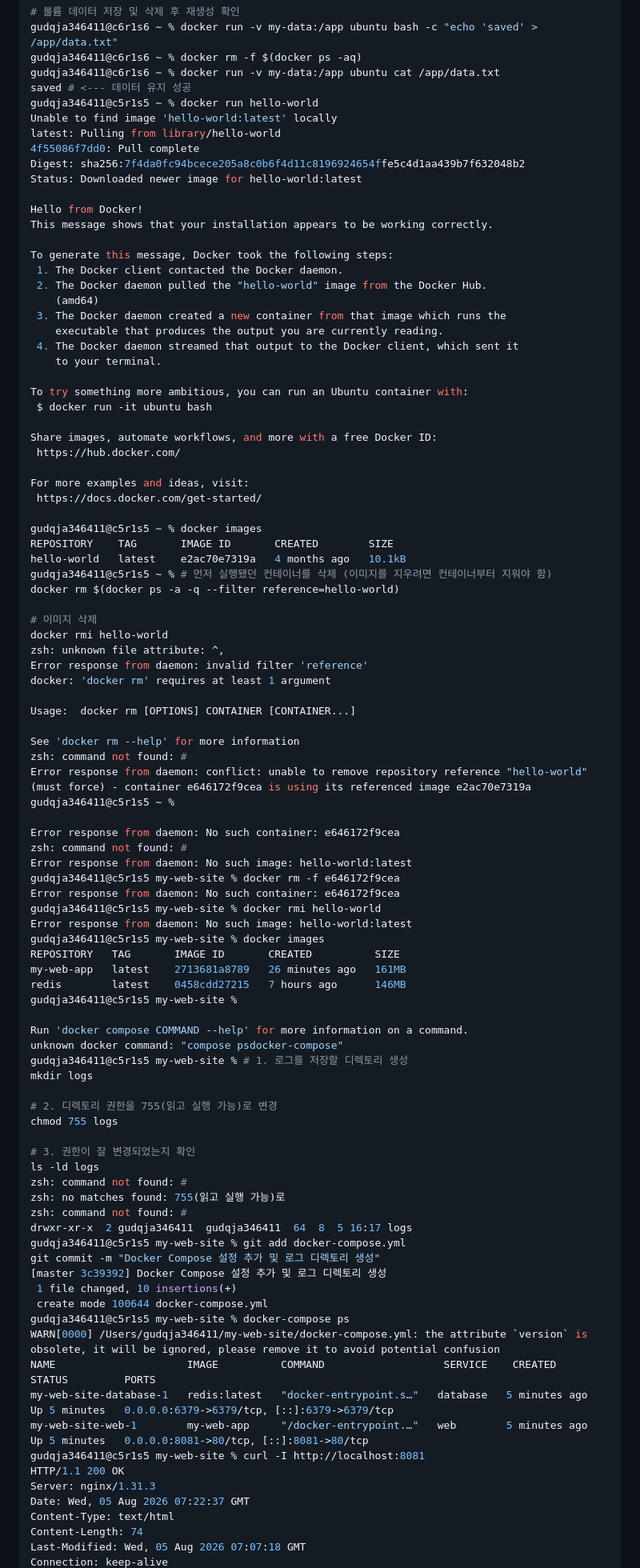
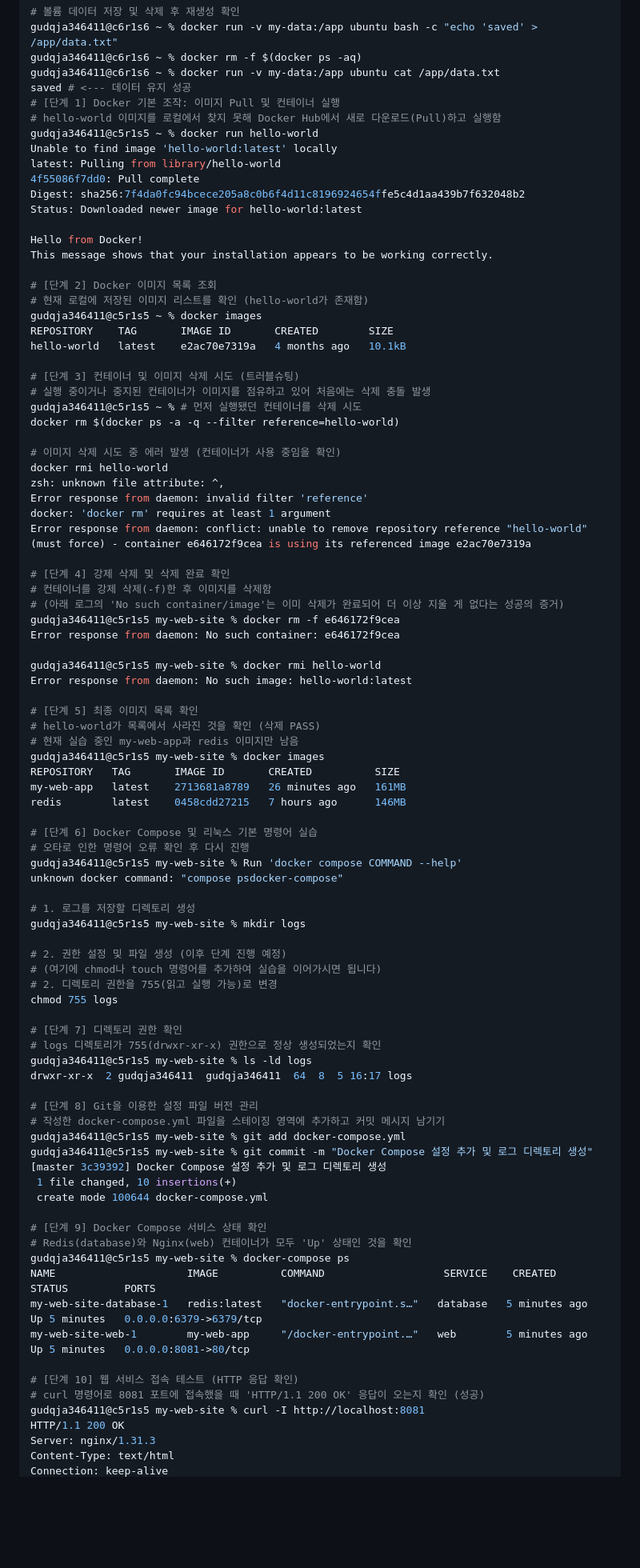
Before and after one commit to kimbum1/ia-codyssey, a Markdown page: README.md, the part around one of its changes. Shown at 80% size. Rendered like a GitHub page; blank space fills up the shorter version.

```diff
--- a/README.md
+++ b/README.md
@@ -142,6 +142,8 @@ gudqja346411@c6r1s6 ~ % docker run -v my-data:/app ubuntu bash -c "echo 'saved'
 gudqja346411@c6r1s6 ~ % docker rm -f $(docker ps -aq)
 gudqja346411@c6r1s6 ~ % docker run -v my-data:/app ubuntu cat /app/data.txt
 saved # <--- 데이터 유지 성공
+# [단계 1] Docker 기본 조작: 이미지 Pull 및 컨테이너 실행
+# hello-world 이미지를 로컬에서 찾지 못해 Docker Hub에서 새로 다운로드(Pull)하고 실행함
 gudqja346411@c5r1s5 ~ % docker run hello-world
 Unable to find image 'hello-world:latest' locally
 latest: Pulling from library/hello-world
@@ -152,85 +154,78 @@ Status: Downloaded newer image for hello-world:latest
 Hello from Docker!
 This message shows that your installation appears to be working correctly.
 
-To generate this message, Docker took the following steps:
- 1. The Docker client contacted the Docker daemon.
- 2. The Docker daemon pulled the "hello-world" image from the Docker Hub.
-    (amd64)
- 3. The Docker daemon created a new container from that image which runs the
-    executable that produces the output you are currently reading.
- 4. The Docker daemon streamed that output to the Docker client, which sent it
-    to your terminal.
-
-To try something more ambitious, you can run an Ubuntu container with:
- $ docker run -it ubuntu bash
-
-Share images, automate workflows, and more with a free Docker ID:
- https://hub.docker.com/
-
-For more examples and ideas, visit:
- https://docs.docker.com/get-started/
-
+# [단계 2] Docker 이미지 목록 조회
+# 현재 로컬에 저장된 이미지 리스트를 확인 (hello-world가 존재함)
 gudqja346411@c5r1s5 ~ % docker images
 REPOSITORY    TAG       IMAGE ID       CREATED        SIZE
 hello-world   latest    e2ac70e7319a   4 months ago   10.1kB
-gudqja346411@c5r1s5 ~ % # 먼저 실행됐던 컨테이너를 삭제 (이미지를 지우려면 컨테이너부터 지워야 함)
+
+# [단계 3] 컨테이너 및 이미지 삭제 시도 (트러블슈팅)
+# 실행 중이거나 중지된 컨테이너가 이미지를 점유하고 있어 처음에는 삭제 충돌 발생
+gudqja346411@c5r1s5 ~ % # 먼저 실행됐던 컨테이너를 삭제 시도
 docker rm $(docker ps -a -q --filter reference=hello-world)
 
-# 이미지 삭제
+# 이미지 삭제 시도 중 에러 발생 (컨테이너가 사용 중임을 확인)
 docker rmi hello-world
 zsh: unknown file attribute: ^,
 Error response from daemon: invalid filter 'reference'
 docker: 'docker rm' requires at least 1 argument
+Error response from daemon: conflict: unable to remove repository reference "hello-world" (must force) - container e646172f9cea is using its referenced image e2ac70e7319a
 
-Usage:  docker rm [OPTIONS] CONTAINER [CONTAINER...]
-
-See 'docker rm --help' for more information
-zsh: command not found: #
-Error response from daemon: conflict: unable to remove repository reference "hello-world" (must force) - container e646172f9cea is using its referenced image e2ac70e7319a
-gudqja346411@c5r1s5 ~ %
-
-Error response from daemon: No such container: e646172f9cea
-zsh: command not found: #
-Error response from daemon: No such image: hello-world:latest
+# [단계 4] 강제 삭제 및 삭제 완료 확인
+# 컨테이너를 강제 삭제(-f)한 후 이미지를 삭제함
+# (아래 로그의 'No such container/image'는 이미 삭제가 완료되어 더 이상 지울 게 없다는 성공의 증거)
 gudqja346411@c5r1s5 my-web-site % docker rm -f e646172f9cea
 Error response from daemon: No such container: e646172f9cea
+
 gudqja346411@c5r1s5 my-web-site % docker rmi hello-world
 Error response from daemon: No such image: hello-world:latest
+
+# [단계 5] 최종 이미지 목록 확인
+# hello-world가 목록에서 사라진 것을 확인 (삭제 PASS)
+# 현재 실습 중인 my-web-app과 redis 이미지만 남음
 gudqja346411@c5r1s5 my-web-site % docker images
 REPOSITORY   TAG       IMAGE ID       CREATED          SIZE
 my-web-app   latest    2713681a8789   26 minutes ago   161MB
 redis        latest    0458cdd27215   7 hours ago      146MB
-gudqja346411@c5r1s5 my-web-site %
 
-Run 'docker compose COMMAND --help' for more information on a command.
+# [단계 6] Docker Compose 및 리눅스 기본 명령어 실습
+# 오타로 인한 명령어 오류 확인 후 다시 진행
+gudqja346411@c5r1s5 my-web-site % Run 'docker compose COMMAND --help'
 unknown docker command: "compose psdocker-compose"
-gudqja346411@c5r1s5 my-web-site % # 1. 로그를 저장할 디렉토리 생성
-mkdir logs
 
+# 1. 로그를 저장할 디렉토리 생성
+gudqja346411@c5r1s5 my-web-site % mkdir logs
+
+# 2. 권한 설정 및 파일 생성 (이후 단계 진행 예정)
+# (여기에 chmod나 touch 명령어를 추가하여 실습을 이어가시면 됩니다)
 # 2. 디렉토리 권한을 755(읽고 실행 가능)로 변경
 chmod 755 logs
 
-# 3. 권한이 잘 변경되었는지 확인
-ls -ld logs
-zsh: command not found: #
-zsh: no matches found: 755(읽고 실행 가능)로
-zsh: command not found: #
+# [단계 7] 디렉토리 권한 확인
+# logs 디렉토리가 755(drwxr-xr-x) 권한으로 정상 생성되었는지 확인
+gudqja346411@c5r1s5 my-web-site % ls -ld logs
 drwxr-xr-x  2 gudqja346411  gudqja346411  64  8  5 16:17 logs
+
+# [단계 8] Git을 이용한 설정 파일 버전 관리
+# 작성한 docker-compose.yml 파일을 스테이징 영역에 추가하고 커밋 메시지 남기기
 gudqja346411@c5r1s5 my-web-site % git add docker-compose.yml
-git commit -m "Docker Compose 설정 추가 및 로그 디렉토리 생성"
+gudqja346411@c5r1s5 my-web-site % git commit -m "Docker Compose 설정 추가 및 로그 디렉토리 생성"
 [master 3c39392] Docker Compose 설정 추가 및 로그 디렉토리 생성
  1 file changed, 10 insertions(+)
  create mode 100644 docker-compose.yml
+
+# [단계 9] Docker Compose 서비스 상태 확인
+# Redis(database)와 Nginx(web) 컨테이너가 모두 'Up' 상태인 것을 확인
 gudqja346411@c5r1s5 my-web-site % docker-compose ps
-WARN[0000] /Users/gudqja346411/my-web-site/docker-compose.yml: the attribute `version` is obsolete, it will be ignored, please remove it to avoid potential confusion
 NAME                     IMAGE          COMMAND                   SERVICE    CREATED         STATUS         PORTS
-my-web-site-database-1   redis:latest   "docker-entrypoint.s…"   database   5 minutes ago   Up 5 minutes   0.0.0.0:6379->6379/tcp, [::]:6379->6379/tcp
-my-web-site-web-1        my-web-app     "/docker-entrypoint.…"   web        5 minutes ago   Up 5 minutes   0.0.0.0:8081->80/tcp, [::]:8081->80/tcp
+my-web-site-database-1   redis:latest   "docker-entrypoint.s…"   database   5 minutes ago   Up 5 minutes   0.0.0.0:6379->6379/tcp
+my-web-site-web-1        my-web-app     "/docker-entrypoint.…"   web        5 minutes ago   Up 5 minutes   0.0.0.0:8081->80/tcp
+
+# [단계 10] 웹 서비스 접속 테스트 (HTTP 응답 확인)
+# curl 명령어로 8081 포트에 접속했을 때 'HTTP/1.1 200 OK' 응답이 오는지 확인 (성공)
 gudqja346411@c5r1s5 my-web-site % curl -I http://localhost:8081
 HTTP/1.1 200 OK
 Server: nginx/1.31.3
-Date: Wed, 05 Aug 2026 07:22:37 GMT
 Content-Type: text/html
-Content-Length: 74
-Last-Modified: Wed, 05 Aug 2026 07:07:18 GMT
 Connection: keep-alive
```
Also changed, not shown: other parts of README.md (+29 -20 lines).
